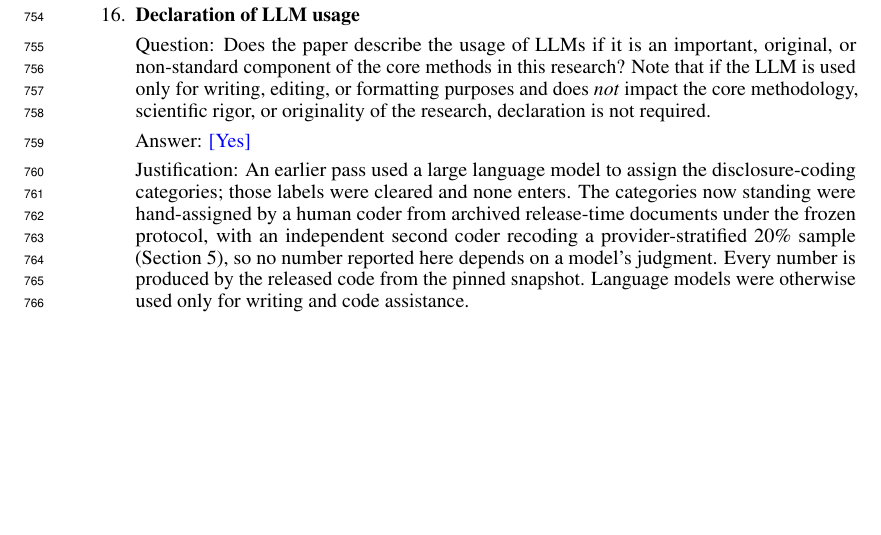
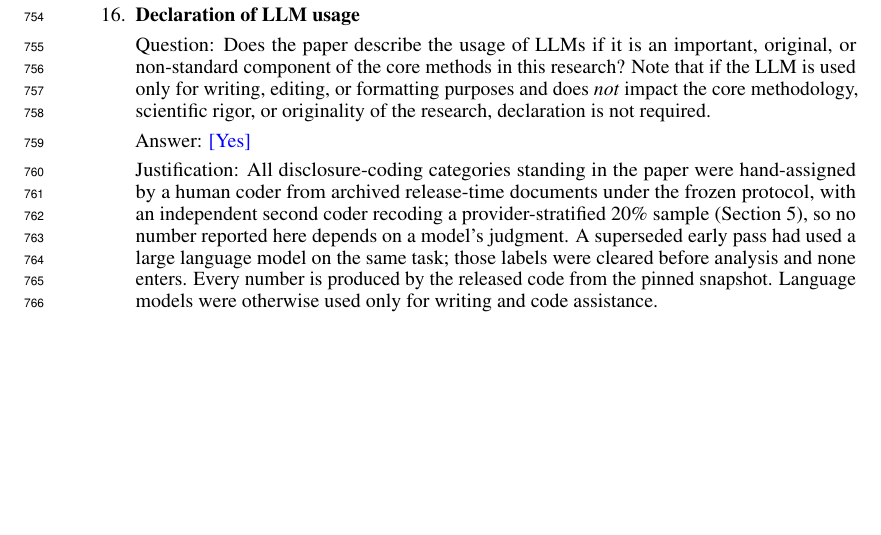
Before and after one commit to human-vc/benchmark-disclosure, a LaTeX paper (dist/overleaf/main.tex): part of page 18 of 18, cut so that both start at the same text. Compiled offline with pdfLaTeX.

Commit message:
checklist: human coding leads the llm-usage justification, superseded pass demoted

```diff
--- a/dist/overleaf/main.tex
+++ b/dist/overleaf/main.tex
@@ -657,7 +657,7 @@ contamination survives both dimensions, at $t = -6.6$.
     \item[] Question: Does the paper describe the usage of LLMs if it is an important, original, or non-standard component of the core methods in this research? Note that if the LLM is used only for writing, editing, or formatting purposes and does \emph{not} impact the core methodology, scientific rigor, or originality of the research, declaration is not required.
     %this research?
     \item[] Answer: \answerYes{}
-    \item[] Justification: An earlier pass used a large language model to assign the disclosure-coding categories; those labels were cleared and none enters. The categories now standing were hand-assigned by a human coder from archived release-time documents under the frozen protocol, with an independent second coder recoding a provider-stratified 20\% sample (Section~\ref{sec:reach}), so no number reported here depends on a model's judgment. Every number is produced by the released code from the pinned snapshot. Language models were otherwise used only for writing and code assistance.
+    \item[] Justification: All disclosure-coding categories standing in the paper were hand-assigned by a human coder from archived release-time documents under the frozen protocol, with an independent second coder recoding a provider-stratified 20\% sample (Section~\ref{sec:reach}), so no number reported here depends on a model's judgment. A superseded early pass had used a large language model on the same task; those labels were cleared before analysis and none enters. Every number is produced by the released code from the pinned snapshot. Language models were otherwise used only for writing and code assistance.
 
 
 \end{enumerate}
```
Also changed, not shown: paper/sections/checklist.tex (+1 -1 lines), paper/main.pdf.
